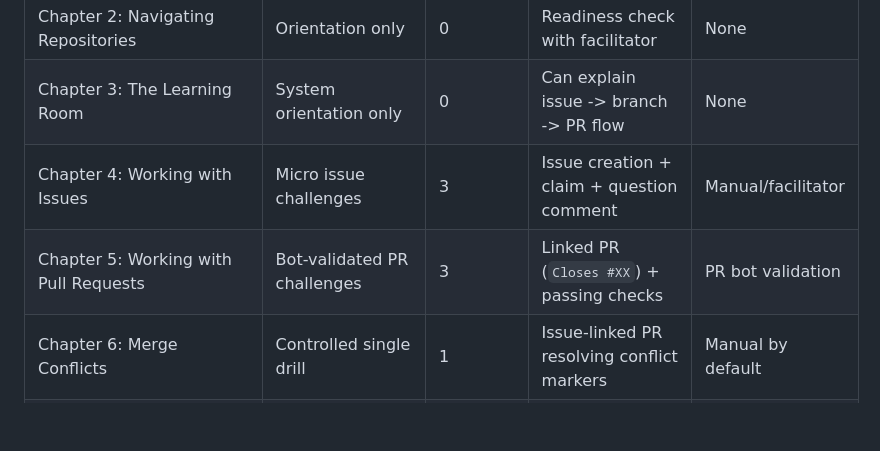
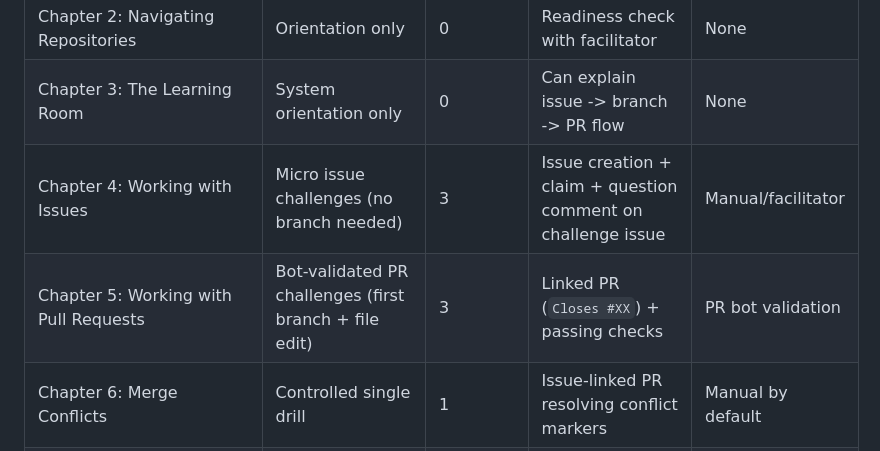
Before and after one commit to Community-Access/learning-room, a Markdown page: docs/CHALLENGES.md, the part around one of its changes. Drawn GitHub-style; blank space fills up the shorter version.

```diff
--- a/docs/CHALLENGES.md
+++ b/docs/CHALLENGES.md
@@ -90,8 +86,8 @@ Use this map for a consistent student experience: safe start, small actions, vis
 | --- | --- | --- | --- | --- |
 | Chapter 2: Navigating Repositories | Orientation only | 0 | Readiness check with facilitator | None |
 | Chapter 3: The Learning Room | System orientation only | 0 | Can explain issue -> branch -> PR flow | None |
-| Chapter 4: Working with Issues | Micro issue challenges | 3 | Issue creation + claim + question comment | Manual/facilitator |
-| Chapter 5: Working with Pull Requests | Bot-validated PR challenges | 3 | Linked PR (`Closes #XX`) + passing checks | PR bot validation |
+| Chapter 4: Working with Issues | Micro issue challenges (no branch needed) | 3 | Issue creation + claim + question comment on challenge issue | Manual/facilitator |
+| Chapter 5: Working with Pull Requests | Bot-validated PR challenges (first branch + file edit) | 3 | Linked PR (`Closes #XX`) + passing checks | PR bot validation |
 | Chapter 6: Merge Conflicts | Controlled single drill | 1 | Issue-linked PR resolving conflict markers | Manual by default |
 | Chapter 7: Culture and Etiquette | Guided reflection | 1 optional | Structured reflection comment | None |
 | Chapter 8: Labels/Milestones/Projects | Guided triage recommendation | 1 | Triage recommendation comment (or apply labels if permitted) | None by default |
```
Also changed, not shown: other parts of docs/CHALLENGES.md (+83 -38 lines).
